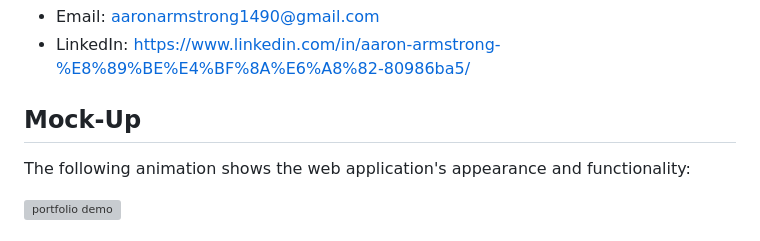
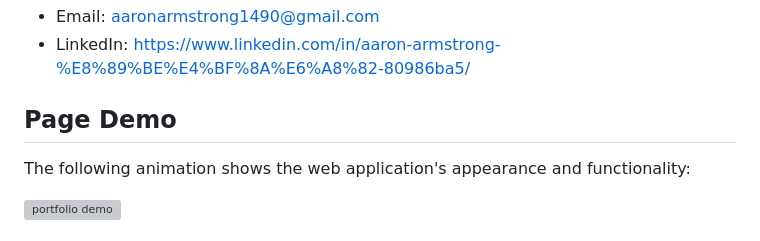
Before and after one commit to aaron1490/aaron-armstrong-project-portfolio, a Markdown page: README.md, the part around the change. Drawn GitHub-style; grey boxes are pictures that could not be loaded.

Commit message:
changed wording on readme file

```diff
--- a/README.md
+++ b/README.md
@@ -44,7 +44,7 @@ Feel free to contact me if you have any questions or just want to connect:
 * Email: aaronarmstrong1490@gmail.com
 * LinkedIn: https://www.linkedin.com/in/aaron-armstrong-%E8%89%BE%E4%BF%8A%E6%A8%82-80986ba5/
 
-## Mock-Up
+## Page Demo
 
 The following animation shows the web application's appearance and functionality:
 
```
